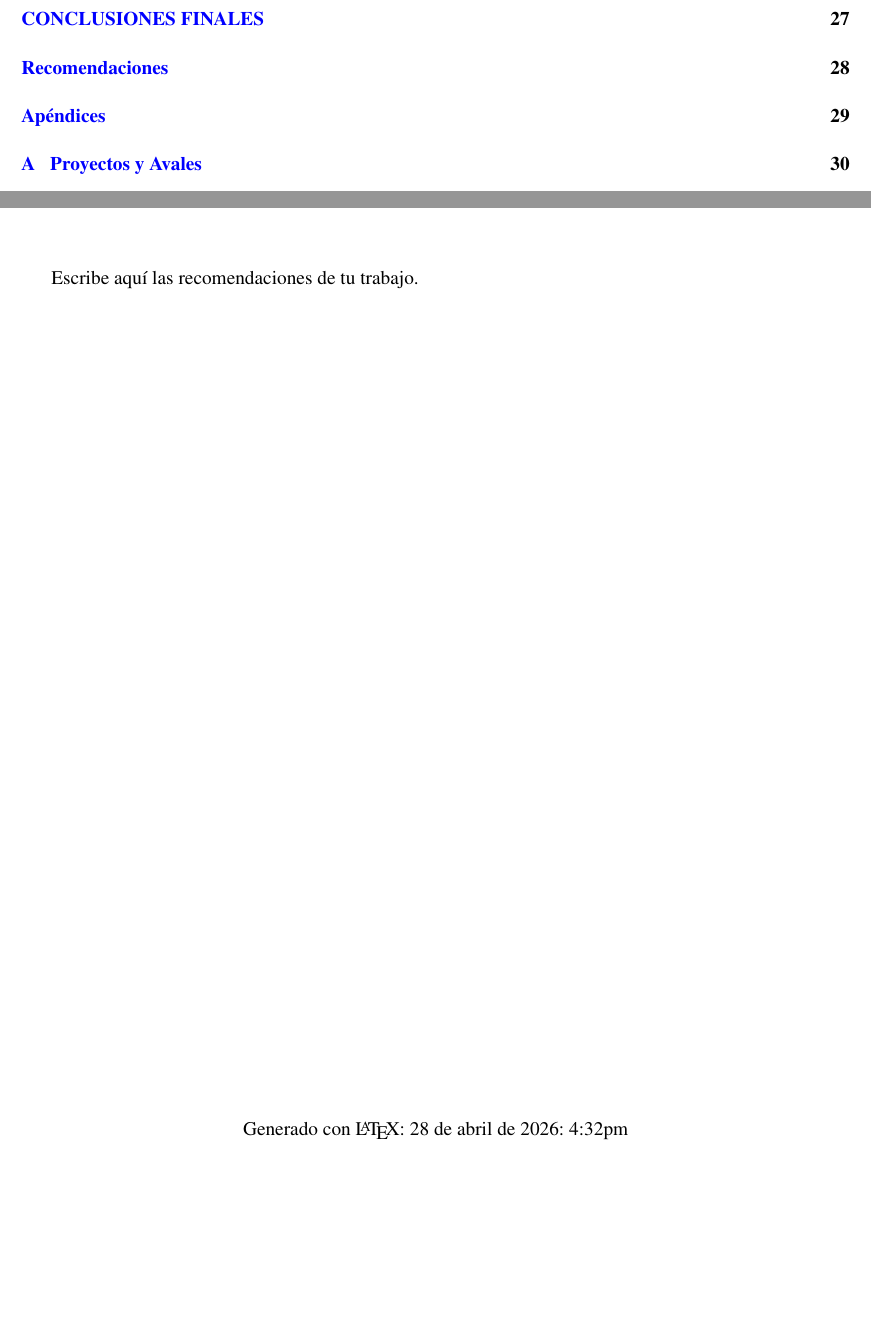
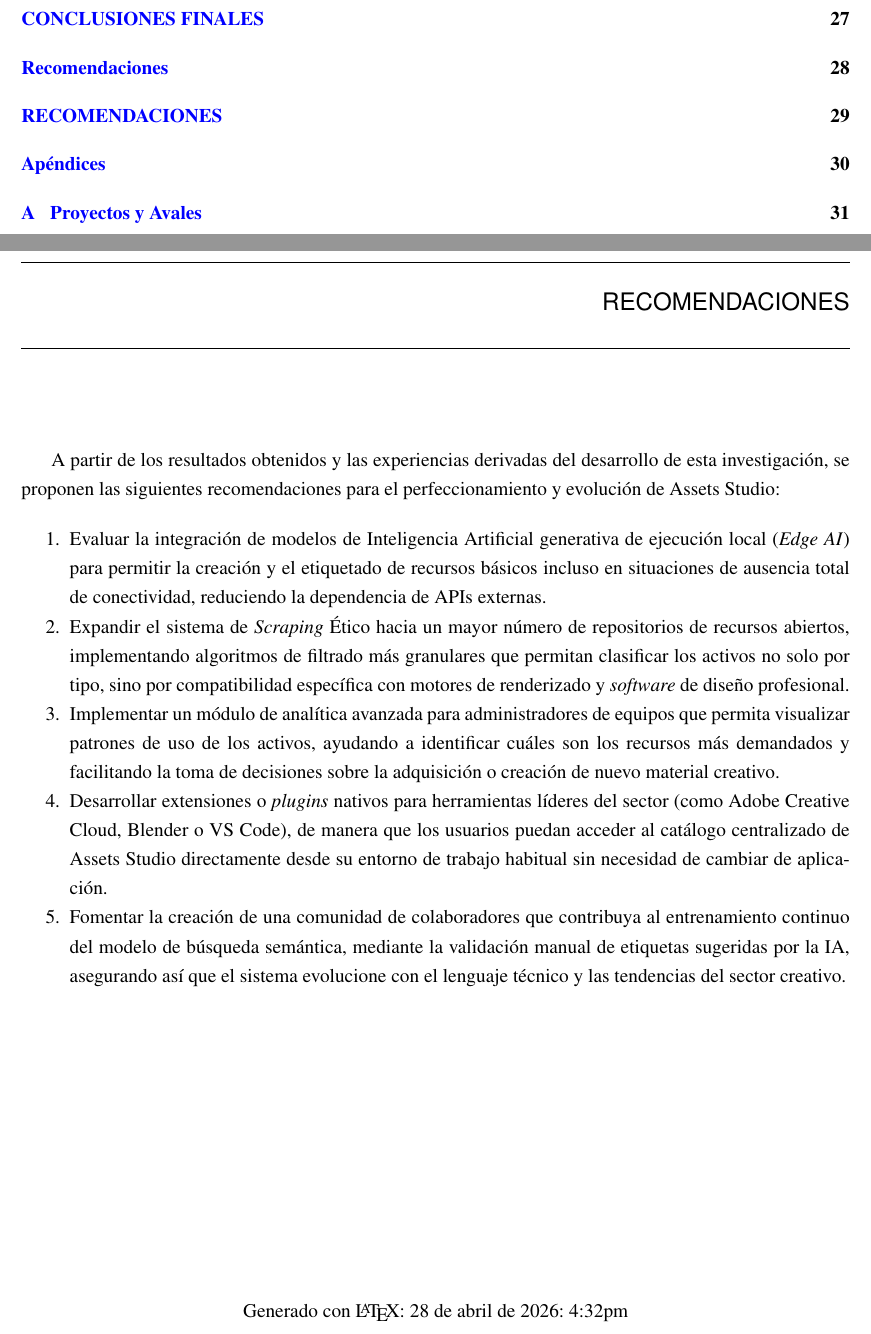
Before and after one commit to anthony0816/Thesis_template, a LaTeX thesis (example.tex, which reads Suggestions.tex): two parts of pages 8 and 41 of 47 before the commit and two parts of pages 8 and 42 of 48 after it, joined at a grey line, cut so that both start at the same text, the shorter picture padded with empty space. Compiled offline with pdfLaTeX; a LaTeX package or settings file that is missing is left out.

Commit message:
[add] Recomendaciones

```diff
--- a/Suggestions.tex
+++ b/Suggestions.tex
@@ -1,3 +1,19 @@
 \suggestions
 
-Escribe aquí las recomendaciones de tu trabajo.
+
+\chapter*{RECOMENDACIONES}
+\addcontentsline{toc}{chapter}{RECOMENDACIONES}
+
+A partir de los resultados obtenidos y las experiencias derivadas del desarrollo de esta investigación, se proponen las siguientes recomendaciones para el perfeccionamiento y evolución de Assets Studio:
+
+\begin{enumerate}
+    \item Evaluar la integración de modelos de Inteligencia Artificial generativa de ejecución local (\textit{Edge AI}) para permitir la creación y el etiquetado de recursos básicos incluso en situaciones de ausencia total de conectividad, reduciendo la dependencia de APIs externas.
+
+    \item Expandir el sistema de \textit{Scraping} Ético hacia un mayor número de repositorios de recursos abiertos, implementando algoritmos de filtrado más granulares que permitan clasificar los activos no solo por tipo, sino por compatibilidad específica con motores de renderizado y \textit{software} de diseño profesional.
+
+    \item Implementar un módulo de analítica avanzada para administradores de equipos que permita visualizar patrones de uso de los activos, ayudando a identificar cuáles son los recursos más demandados y facilitando la toma de decisiones sobre la adquisición o creación de nuevo material creativo.
+
+    \item Desarrollar extensiones o \textit{plugins} nativos para herramientas líderes del sector (como Adobe Creative Cloud, Blender o VS Code), de manera que los usuarios puedan acceder al catálogo centralizado de Assets Studio directamente desde su entorno de trabajo habitual sin necesidad de cambiar de aplicación.
+
+    \item Fomentar la creación de una comunidad de colaboradores que contribuya al entrenamiento continuo del modelo de búsqueda semántica, mediante la validación manual de etiquetas sugeridas por la IA, asegurando así que el sistema evolucione con el lenguaje técnico y las tendencias del sector creativo.
+\end{enumerate}
```
Also changed, not shown: example.pdf, 5 other files.
